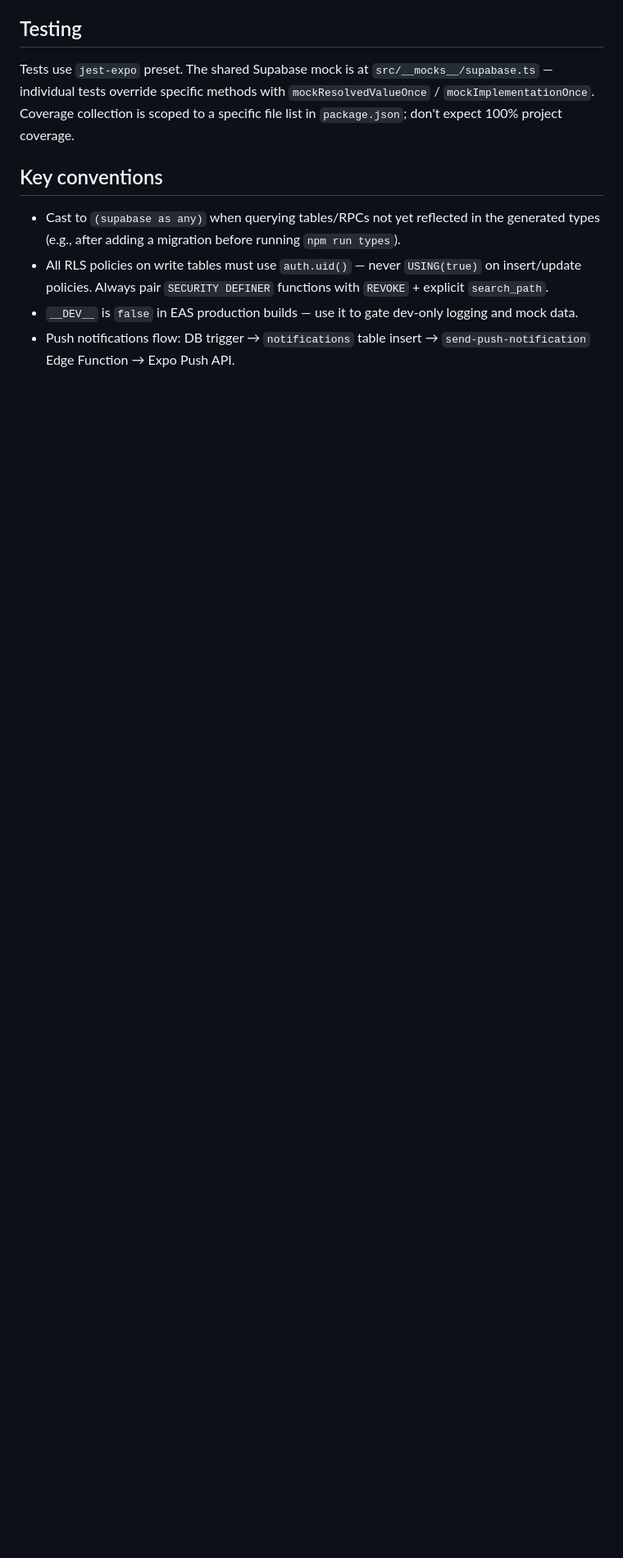
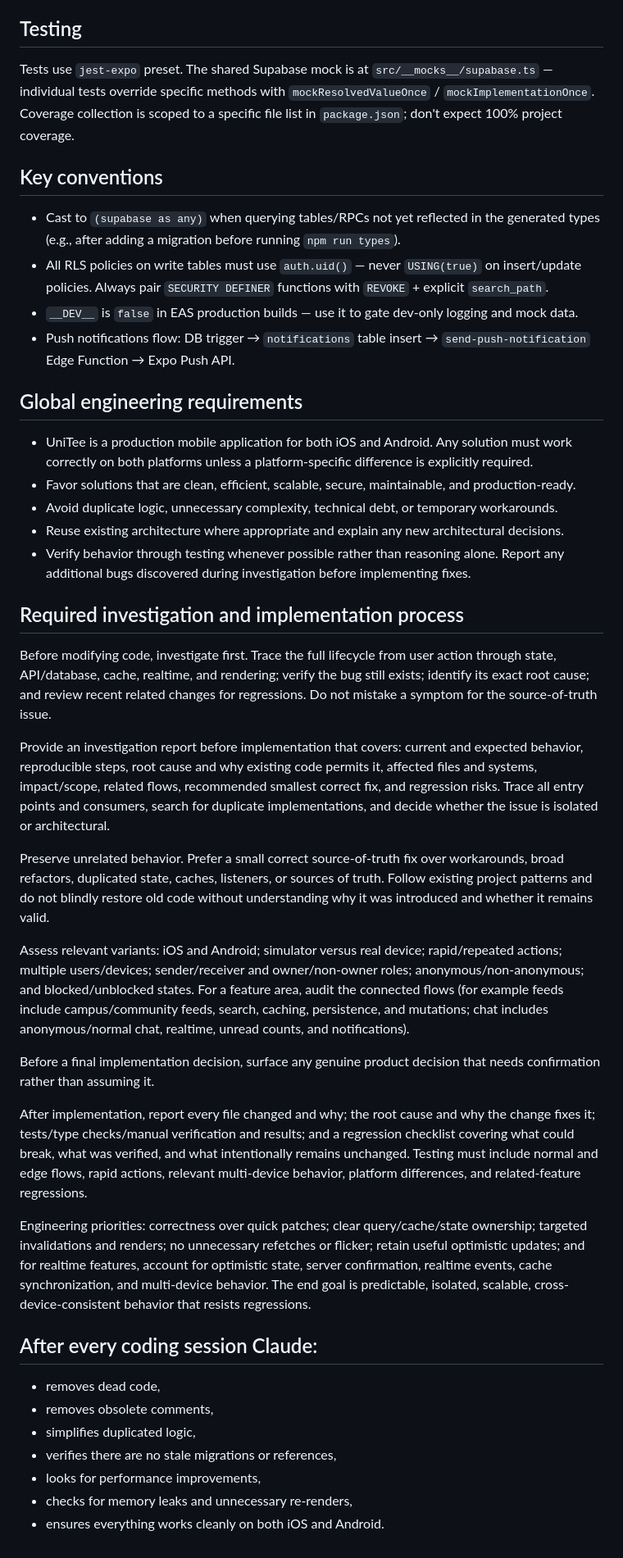
Before and after one commit to Ulug2/UniTea, a Markdown page: CLAUDE.md, the part around the change. Shown at 82% size. Rendered like a GitHub page; blank space fills up the shorter version.

Commit message:
Document engineering process requirements and log the open white-flash bug
Co-Authored-By: Claude Sonnet 5 <noreply@anthropic.com>

```diff
--- a/CLAUDE.md
+++ b/CLAUDE.md
@@ -71,3 +71,35 @@ Tests use `jest-expo` preset. The shared Supabase mock is at `src/__mocks__/supa
 - All RLS policies on write tables must use `auth.uid()` — never `USING(true)` on insert/update policies. Always pair `SECURITY DEFINER` functions with `REVOKE` + explicit `search_path`.
 - `__DEV__` is `false` in EAS production builds — use it to gate dev-only logging and mock data.
 - Push notifications flow: DB trigger → `notifications` table insert → `send-push-notification` Edge Function → Expo Push API.
+
+## Global engineering requirements
+- UniTee is a production mobile application for both iOS and Android. Any solution must work correctly on both platforms unless a platform-specific difference is explicitly required.
+- Favor solutions that are clean, efficient, scalable, secure, maintainable, and production-ready.
+- Avoid duplicate logic, unnecessary complexity, technical debt, or temporary workarounds.
+- Reuse existing architecture where appropriate and explain any new architectural decisions.
+- Verify behavior through testing whenever possible rather than reasoning alone. Report any additional bugs discovered during investigation before implementing fixes.
+
+## Required investigation and implementation process
+
+Before modifying code, investigate first. Trace the full lifecycle from user action through state, API/database, cache, realtime, and rendering; verify the bug still exists; identify its exact root cause; and review recent related changes for regressions. Do not mistake a symptom for the source-of-truth issue.
+
+Provide an investigation report before implementation that covers: current and expected behavior, reproducible steps, root cause and why existing code permits it, affected files and systems, impact/scope, related flows, recommended smallest correct fix, and regression risks. Trace all entry points and consumers, search for duplicate implementations, and decide whether the issue is isolated or architectural.
+
+Preserve unrelated behavior. Prefer a small correct source-of-truth fix over workarounds, broad refactors, duplicated state, caches, listeners, or sources of truth. Follow existing project patterns and do not blindly restore old code without understanding why it was introduced and whether it remains valid.
+
+Assess relevant variants: iOS and Android; simulator versus real device; rapid/repeated actions; multiple users/devices; sender/receiver and owner/non-owner roles; anonymous/non-anonymous; and blocked/unblocked states. For a feature area, audit the connected flows (for example feeds include campus/community feeds, search, caching, persistence, and mutations; chat includes anonymous/normal chat, realtime, unread counts, and notifications).
+
+Before a final implementation decision, surface any genuine product decision that needs confirmation rather than assuming it.
+
+After implementation, report every file changed and why; the root cause and why the change fixes it; tests/type checks/manual verification and results; and a regression checklist covering what could break, what was verified, and what intentionally remains unchanged. Testing must include normal and edge flows, rapid actions, relevant multi-device behavior, platform differences, and related-feature regressions.
+
+Engineering priorities: correctness over quick patches; clear query/cache/state ownership; targeted invalidations and renders; no unnecessary refetches or flicker; retain useful optimistic updates; and for realtime features, account for optimistic state, server confirmation, realtime events, cache synchronization, and multi-device behavior. The end goal is predictable, isolated, scalable, cross-device-consistent behavior that resists regressions.
+
+## After every coding session Claude:
+- removes dead code,
+- removes obsolete comments,
+- simplifies duplicated logic,
+- verifies there are no stale migrations or references,
+- looks for performance improvements,
+- checks for memory leaks and unnecessary re-renders,
+- ensures everything works cleanly on both iOS and Android.
```
Also changed, not shown: docs/FEATURE_VERIFICATION.md (+3 -0 lines).
